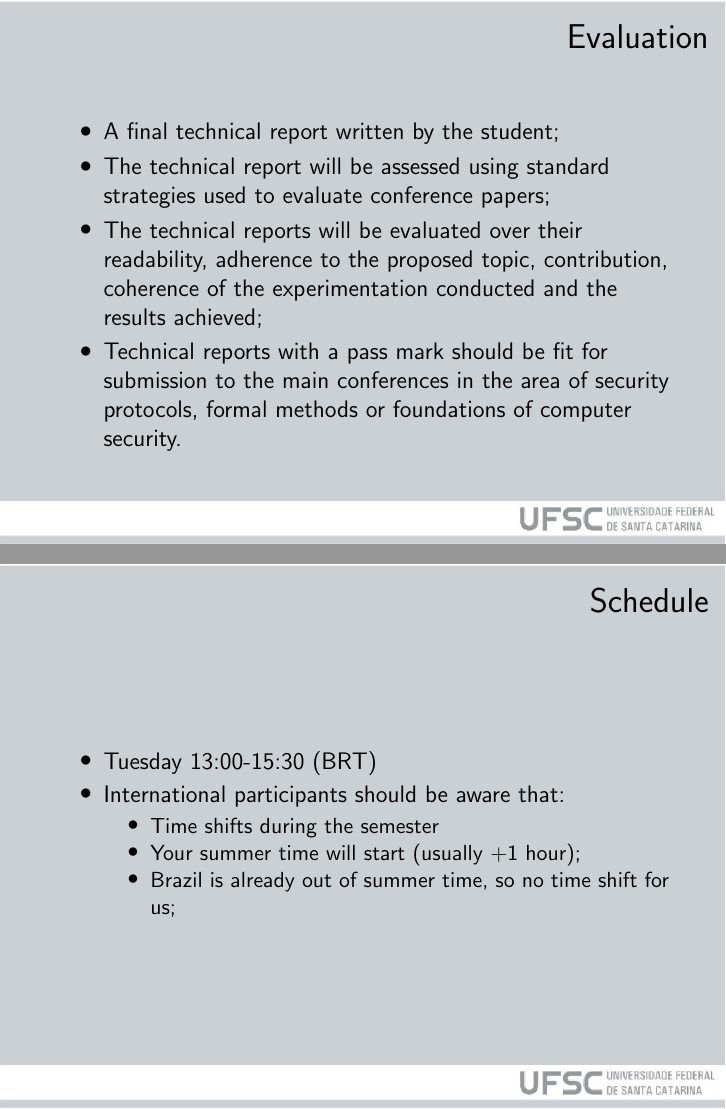
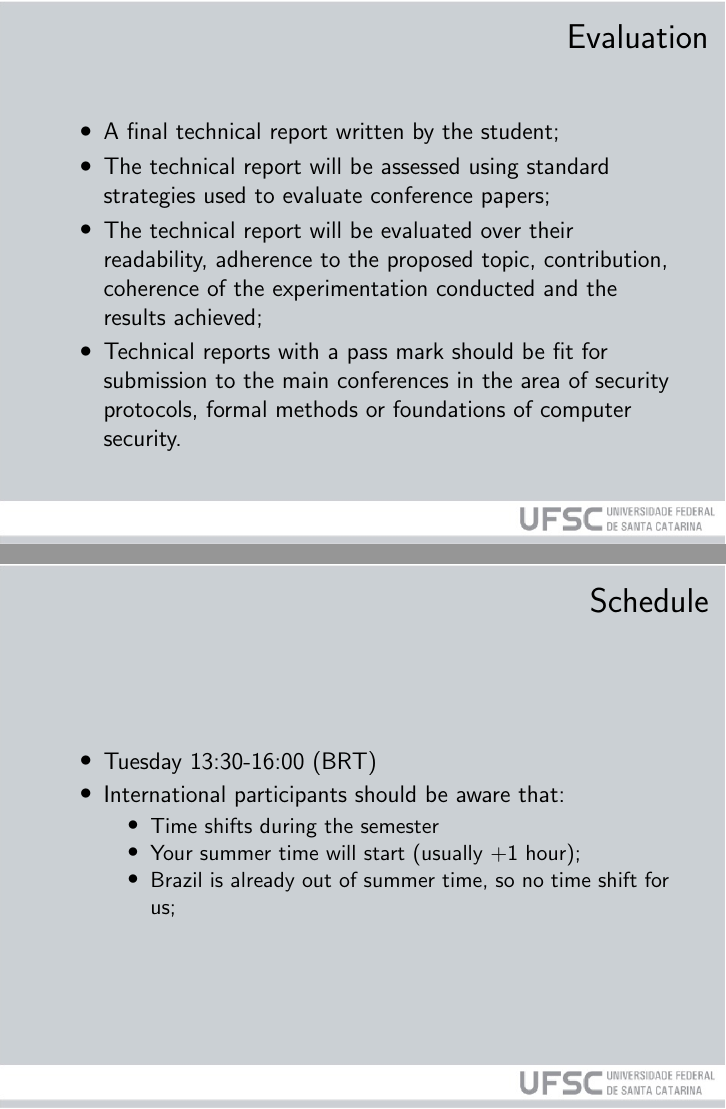
Before and after one commit to jeanmartina/design_and_verification_lecture_notes, LaTeX slides (Lecture_1/Lecture1.tex): pages 64 and 66 of 69, joined at a grey line. Compiled offline with pdfLaTeX.

Commit message:
Minor updates for 2019

```diff
--- a/Lecture_1/Lecture1.tex
+++ b/Lecture_1/Lecture1.tex
@@ -13,7 +13,7 @@
 \setbeamertemplate{navigation symbols}{}
 %\logo{\includegraphics[scale=0.015]{Brasao_UFSC.png}\includegraphics[scale=0.2]{brasao_PPGCC.jpg}}
 \institute{Programa de Pós-Graduacão em Ciências da Computacão \\ Dr. Jean Everson Martina}
-\date{\vspace{.2cm}March-June 2018}
+\date{\vspace{.2cm}March-June 2019}
 \subject{}
 \usebackgroundtemplate{\includegraphics[width=\paperwidth,
 height=\paperheight]{../reusable_images/fundo_UFSC.png}}
@@ -175,7 +175,7 @@ The second part of the course will focus primarily on student projects, carried
 \begin{itemize}
 \item A final technical report written by the student;\pause
 \item The technical report will be assessed using standard strategies used to evaluate conference papers;\pause
-\item The technical reports will be evaluated over their readability, adherence to the
+\item The technical report will be evaluated over their readability, adherence to the
 proposed topic, contribution, coherence of the experimentation conducted and the results achieved;\pause
 \item Technical reports with a pass mark should be fit for submission to the main conferences in the area of security protocols, formal methods or foundations of computer security.
 \end{itemize}
@@ -183,7 +183,7 @@ proposed topic, contribution, coherence of the experimentation conducted and the
 
 \begin{frame}{Schedule}
 \begin{itemize}
-\item Tuesday 13:00-15:30 (BRT)\pause
+\item Tuesday 13:30-16:00 (BRT)\pause
 \item International participants should be aware that:
 \begin{itemize}
 \item Time shifts during the semester
```
Also changed, not shown: Lecture_1/Lecture1.pdf, Lecture_1/Lecture1.tex (2 more changed lines).
